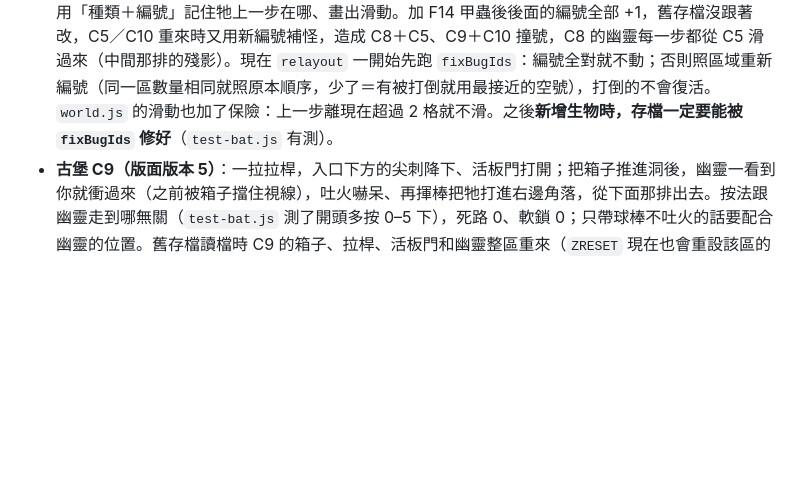
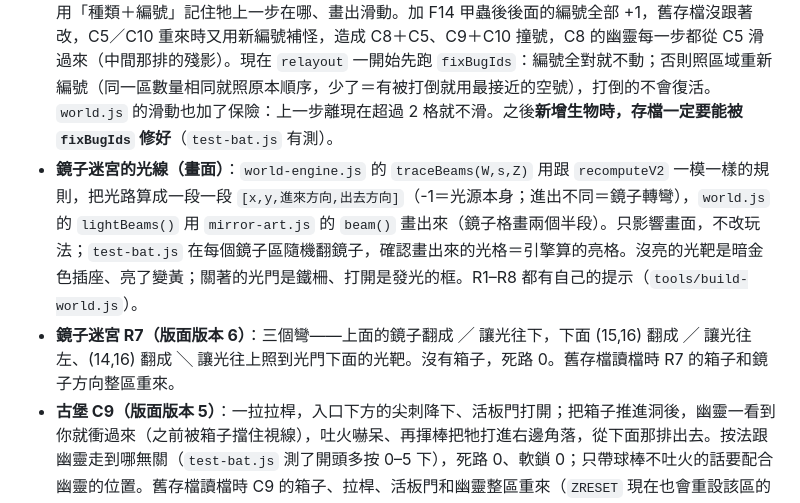
Before and after one commit to Jasper31943/glowbot, a Markdown page: DEVELOPMENT.md, the part around the change. Drawn GitHub-style; blank space fills up the shorter version.

Commit message:
開發說明加上鏡子光線與 R7 新版

```diff
--- a/DEVELOPMENT.md
+++ b/DEVELOPMENT.md
@@ -297,6 +297,8 @@ python3 tools/build-dist.py   # 產生 dist/（會先整個清空 dist/）
 - **擊退的取捨**：五個檢查器加上擊退後，只有三區的最少步數變了：古堡 C10（炸彈打倒騎士）原本 18 步會被「把騎士打進旁邊的凹槽」縮成 12 步、跳過炸彈，所以 C10 重畫成一條走道（拿掉上方的繞路，入口那格改成降下的尖刺 `u`），現在用球棒 17 步、還是要炸彈；核心 C9（引誘機器人去踩開關）16 → 13 步，還是要讓機器人站上開關，只是可以用球棒推、算另一種解法；工廠 F6 13 → 14 步（貼著就一定會擊退，少了「原地嚇呆」這招）。很多區「要按重來的死路」變多（例如把機器人打進角落），但軟鎖仍然是 0：按重來一定救得回來。舊存檔站在 C10 裡的，讀檔時這一區整個重來（版面版本 4）。
 - **舊存檔**：已經打完森林王、或已經走到沼澤以後的存檔，讀檔時直接補發球棒，開始遊戲時跳出「⚾ 你拿到了球棒！」。
 - **怪物編號（殘影的真正原因）**：每隻會動的生物有個編號 `i`，必須等於 `W.bugs0` 裡的位置；`world.js` 用「種類＋編號」記住牠上一步在哪、畫出滑動。加 F14 甲蟲後後面的編號全部 +1，舊存檔沒跟著改，C5／C10 重來時又用新編號補怪，造成 C8＋C5、C9＋C10 撞號，C8 的幽靈每一步都從 C5 滑過來（中間那排的殘影）。現在 `relayout` 一開始先跑 `fixBugIds`：編號全對就不動；否則照區域重新編號（同一區數量相同就照原本順序，少了＝有被打倒就用最接近的空號），打倒的不會復活。`world.js` 的滑動也加了保險：上一步離現在超過 2 格就不滑。之後**新增生物時，存檔一定要能被 `fixBugIds` 修好**（`test-bat.js` 有測）。
+- **鏡子迷宮的光線（畫面）**：`world-engine.js` 的 `traceBeams(W,s,Z)` 用跟 `recomputeV2` 一模一樣的規則，把光路算成一段一段 `[x,y,進來方向,出去方向]`（-1＝光源本身；進出不同＝鏡子轉彎），`world.js` 的 `lightBeams()` 用 `mirror-art.js` 的 `beam()` 畫出來（鏡子格畫兩個半段）。只影響畫面，不改玩法；`test-bat.js` 在每個鏡子區隨機翻鏡子，確認畫出來的光格＝引擎算的亮格。沒亮的光靶是暗金色插座、亮了變黃；關著的光門是鐵柵、打開是發光的框。R1–R8 都有自己的提示（`tools/build-world.js`）。
+- **鏡子迷宮 R7（版面版本 6）**：三個彎——上面的鏡子翻成 ╱ 讓光往下，下面 (15,16) 翻成 ╱ 讓光往左、(14,16) 翻成 ╲ 讓光往上照到光門下面的光靶。沒有箱子，死路 0。舊存檔讀檔時 R7 的箱子和鏡子方向整區重來。
 - **古堡 C9（版面版本 5）**：一拉拉桿，入口下方的尖刺降下、活板門打開；把箱子推進洞後，幽靈一看到你就衝過來（之前被箱子擋住視線），吐火嚇呆、再揮棒把牠打進右邊角落，從下面那排出去。按法跟幽靈走到哪無關（`test-bat.js` 測了開頭多按 0–5 下），死路 0、軟鎖 0；只帶球棒不吐火的話要配合幽靈的位置。舊存檔讀檔時 C9 的箱子、拉桿、活板門和幽靈整區重來（`ZRESET` 現在也會重設該區的箱子和地形變化）。
 - **檢查器**：五個檢查器都會模擬球棒（`bat` 狀態），並在每區後面標出「球棒捷徑：沒球棒 N 步」，用來抓被球棒破壞的謎題。
 - 美術：`bat-art.js`（`baseballBatItem`、`batSwing`、`mineBat`、`mineBatStunned`）；礦坑蝙蝠改用自己的蝙蝠圖，不再借用甲蟲。HUD 顯示「⚾ 球棒」。
```
